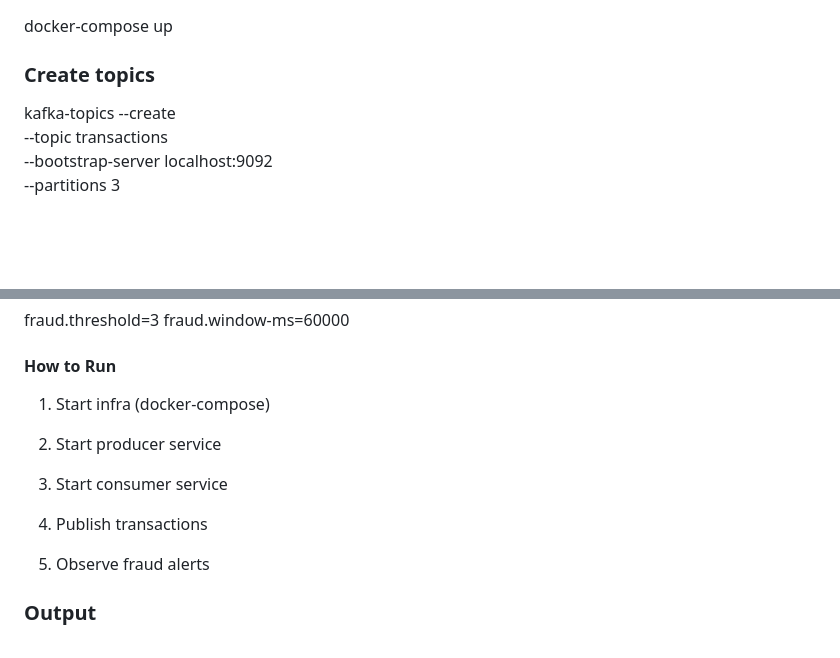
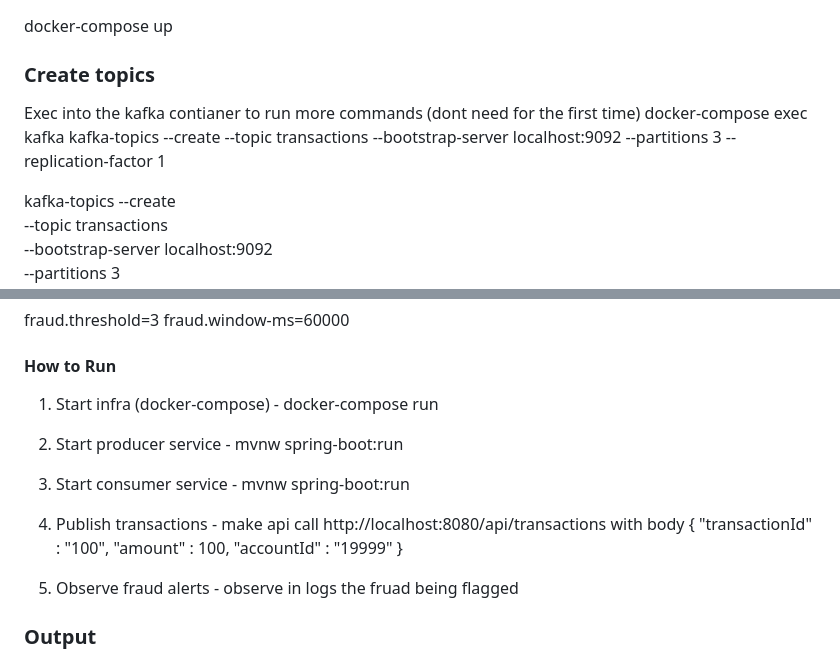
Before and after one commit to srisudhagit/WeekendProjects, a Markdown page: FraudDetection-Kafka/README.md, 2 parts joined by grey strips. GitHub-like rendering; blank space fills up the shorter version.

Commit message:
add more commands

```diff
--- a/FraudDetection-Kafka/README.md
+++ b/FraudDetection-Kafka/README.md
@@ -41,6 +41,9 @@ Flow
 docker-compose up
 
 ### Create topics
+
+Exec into the kafka contianer to run more commands (dont need for the first time)
+docker-compose exec kafka kafka-topics --create --topic transactions --bootstrap-server localhost:9092 --partitions 3 --replication-factor 1
 
 kafka-topics --create \
   --topic transactions \
@@ -192,15 +195,19 @@ fraud.window-ms=60000
 
 #### How to Run
 
-1. Start infra (docker-compose)
+1. Start infra (docker-compose) - docker-compose run
 
-2. Start producer service
+2. Start producer service - mvnw spring-boot:run
 
-3. Start consumer service
+3. Start consumer service - mvnw spring-boot:run
 
-4. Publish transactions
+4. Publish transactions - make api call http://localhost:8080/api/transactions with body {
+    "transactionId" : "100",
+    "amount" : 100,
+    "accountId" : "19999"
+}
 
-5. Observe fraud alerts
+5. Observe fraud alerts - observe in logs the fruad being flagged
 
 ### Output
 
```
